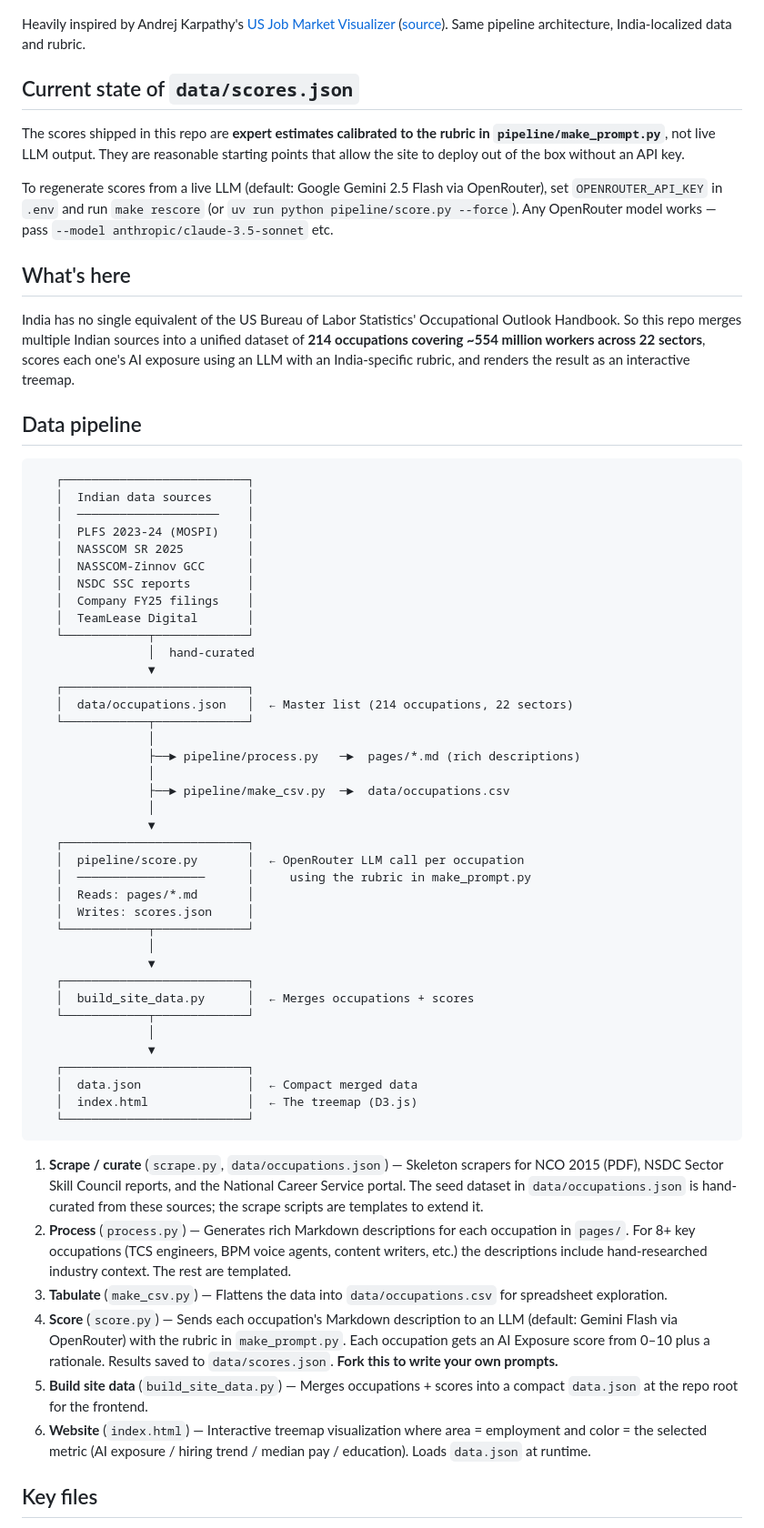
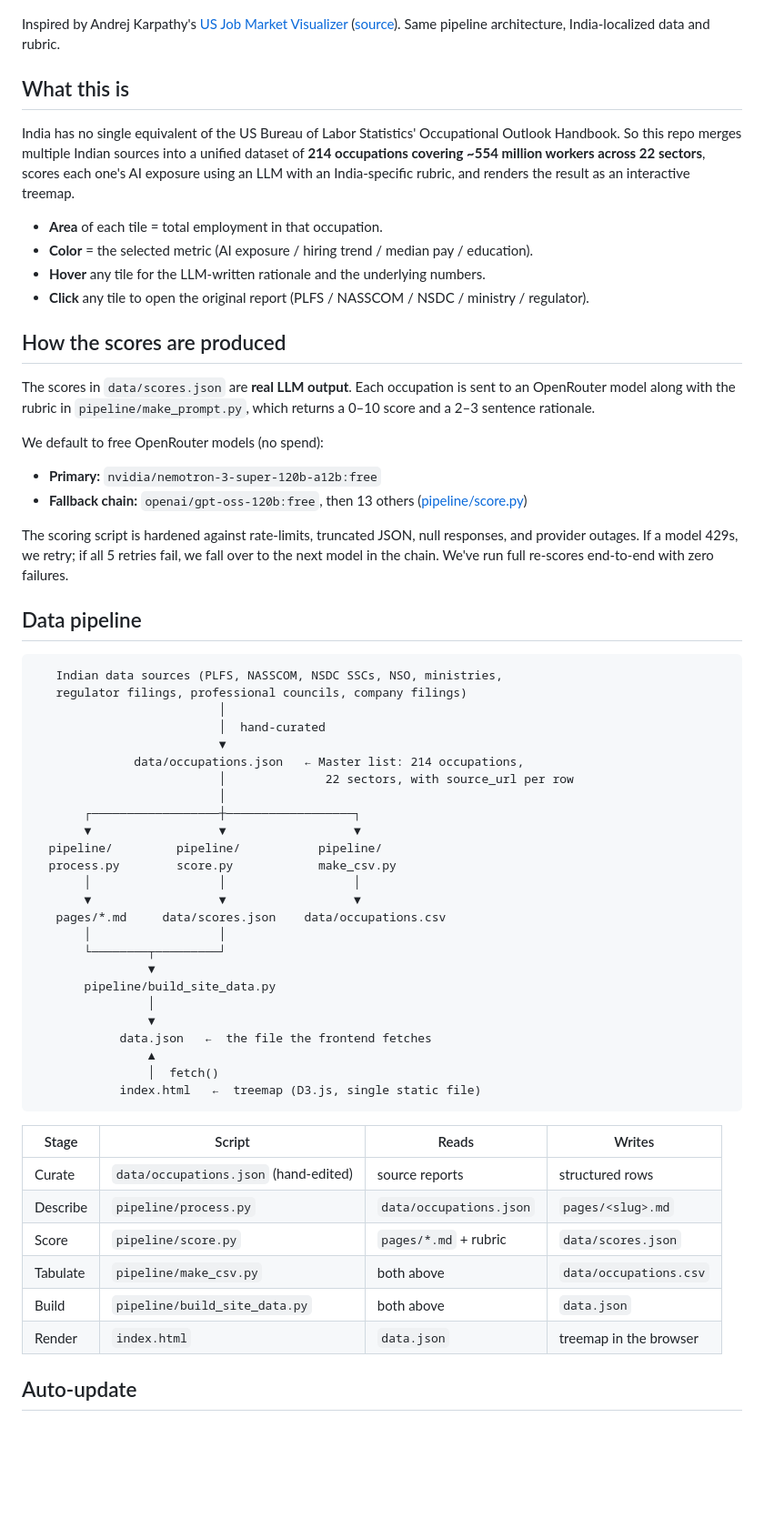
Before and after one commit to Tonumoy/India-Jobs, a Markdown page: README.md, the part around one of its changes. Shown at 91% size. GitHub-like rendering; blank space fills up the shorter version.

````diff
--- a/README.md
+++ b/README.md
@@ -8,67 +8,65 @@ Analyzing how susceptible every occupation in the Indian economy is to AI and au
 
 ![India Jobs Treemap](jobs.png)
 
-Heavily inspired by Andrej Karpathy's [US Job Market Visualizer](https://karpathy.ai/jobs/) ([source](https://github.com/karpathy/jobs)). Same pipeline architecture, India-localized data and rubric.
+Inspired by Andrej Karpathy's [US Job Market Visualizer](https://karpathy.ai/jobs/) ([source](https://github.com/karpathy/jobs)). Same pipeline architecture, India-localized data and rubric.
 
-## Current state of `data/scores.json`
-
-The scores shipped in this repo are **expert estimates calibrated to the rubric in `pipeline/make_prompt.py`**, not live LLM output. They are reasonable starting points that allow the site to deploy out of the box without an API key.
-
-To regenerate scores from a live LLM (default: Google Gemini 2.5 Flash via OpenRouter), set `OPENROUTER_API_KEY` in `.env` and run `make rescore` (or `uv run python pipeline/score.py --force`). Any OpenRouter model works — pass `--model anthropic/claude-3.5-sonnet` etc.
-
-## What's here
+## What this is
 
 India has no single equivalent of the US Bureau of Labor Statistics' Occupational Outlook Handbook. So this repo merges multiple Indian sources into a unified dataset of **214 occupations covering ~554 million workers across 22 sectors**, scores each one's AI exposure using an LLM with an India-specific rubric, and renders the result as an interactive treemap.
+
+- **Area** of each tile = total employment in that occupation.
+- **Color** = the selected metric (AI exposure / hiring trend / median pay / education).
+- **Hover** any tile for the LLM-written rationale and the underlying numbers.
+- **Click** any tile to open the original report (PLFS / NASSCOM / NSDC / ministry / regulator).
+
+## How the scores are produced
+
+The scores in `data/scores.json` are **real LLM output**. Each occupation is sent to an OpenRouter model along with the rubric in `pipeline/make_prompt.py`, which returns a 0–10 score and a 2–3 sentence rationale.
+
+We default to free OpenRouter models (no spend):
+- **Primary:** `nvidia/nemotron-3-super-120b-a12b:free`
+- **Fallback chain:** `openai/gpt-oss-120b:free`, then 13 others ([pipeline/score.py](pipeline/score.py))
+
+The scoring script is hardened against rate-limits, truncated JSON, null responses, and provider outages. If a model 429s, we retry; if all 5 retries fail, we fall over to the next model in the chain. We've run full re-scores end-to-end with zero failures.
 
 ## Data pipeline
 
 ```
-   ┌──────────────────────────┐
-   │  Indian data sources     │
-   │  ────────────────────    │
-   │  PLFS 2023-24 (MOSPI)    │
-   │  NASSCOM SR 2025         │
-   │  NASSCOM-Zinnov GCC      │
-   │  NSDC SSC reports        │
-   │  Company FY25 filings    │
-   │  TeamLease Digital       │
-   └────────────┬─────────────┘
-                │  hand-curated
+   Indian data sources (PLFS, NASSCOM, NSDC SSCs, NSO, ministries,
+   regulator filings, professional councils, company filings)
+                          │
+                          │  hand-curated
+                          ▼
+              data/occupations.json   ← Master list: 214 occupations,
+                          │              22 sectors, with source_url per row
+                          │
+       ┌──────────────────┼──────────────────┐
+       ▼                  ▼                  ▼
+  pipeline/         pipeline/           pipeline/
+  process.py        score.py            make_csv.py
+       │                  │                  │
+       ▼                  ▼                  ▼
+   pages/*.md     data/scores.json    data/occupations.csv
+       │                  │
+       └────────┬─────────┘
                 ▼
-   ┌──────────────────────────┐
-   │  data/occupations.json   │  ← Master list (214 occupations, 22 sectors)
-   └────────────┬─────────────┘
-                │
-                ├──► pipeline/process.py   ─►  pages/*.md (rich descriptions)
-                │
-                ├──► pipeline/make_csv.py  ─►  data/occupations.csv
+       pipeline/build_site_data.py
                 │
                 ▼
-   ┌──────────────────────────┐
-   │  pipeline/score.py       │  ← OpenRouter LLM call per occupation
-   │  ──────────────────      │     using the rubric in make_prompt.py
-   │  Reads: pages/*.md       │
-   │  Writes: scores.json     │
-   └────────────┬─────────────┘
-                │
-                ▼
-   ┌──────────────────────────┐
-   │  build_site_data.py      │  ← Merges occupations + scores
-   └────────────┬─────────────┘
-                │
-                ▼
-   ┌──────────────────────────┐
-   │  data.json               │  ← Compact merged data
-   │  index.html              │  ← The treemap (D3.js)
-   └──────────────────────────┘
+            data.json   ←  the file the frontend fetches
+                ▲
+                │  fetch()
+            index.html   ←  treemap (D3.js, single static file)
 ```
 
-1. **Scrape / curate** (`scrape.py`, `data/occupations.json`) — Skeleton scrapers for NCO 2015 (PDF), NSDC Sector Skill Council reports, and the National Career Service portal. The seed dataset in `data/occupations.json` is hand-curated from these sources; the scrape scripts are templates to extend it.
-2. **Process** (`process.py`) — Generates rich Markdown descriptions for each occupation in `pages/`. For 8+ key occupations (TCS engineers, BPM voice agents, content writers, etc.) the descriptions include hand-researched industry context. The rest are templated.
-3. **Tabulate** (`make_csv.py`) — Flattens the data into `data/occupations.csv` for spreadsheet exploration.
-4. **Score** (`score.py`) — Sends each occupation's Markdown description to an LLM (default: Gemini Flash via OpenRouter) with the rubric in `make_prompt.py`. Each occupation gets an AI Exposure score from 0–10 plus a rationale. Results saved to `data/scores.json`. **Fork this to write your own prompts.**
-5. **Build site data** (`build_site_data.py`) — Merges occupations + scores into a compact `data.json` at the repo root for the frontend.
-6. **Website** (`index.html`) — Interactive treemap visualization where area = employment and color = the selected metric (AI exposure / hiring trend / median pay / education). Loads `data.json` at runtime.
+| Stage | Script | Reads | Writes |
+|---|---|---|---|
+| Curate | `data/occupations.json` (hand-edited) | source reports | structured rows |
+| Describe | `pipeline/process.py` | `data/occupations.json` | `pages/<slug>.md` |
+| Score | `pipeline/score.py` | `pages/*.md` + rubric | `data/scores.json` |
+| Tabulate | `pipeline/make_csv.py` | both above | `data/occupations.csv` |
+| Build | `pipeline/build_site_data.py` | both above | `data.json` |
+| Render | `index.html` | `data.json` | treemap in the browser |
 
-## Key files
+## Auto-update
 
````
Also changed, not shown: other parts of README.md (+64 -90 lines), CLAUDE.md (added, +274 -0 lines), QUICKSTART.md (+71 -75 lines).
